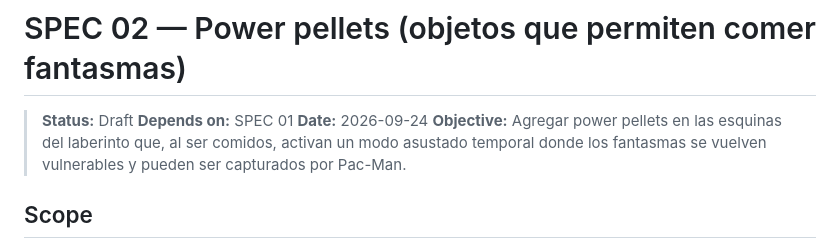
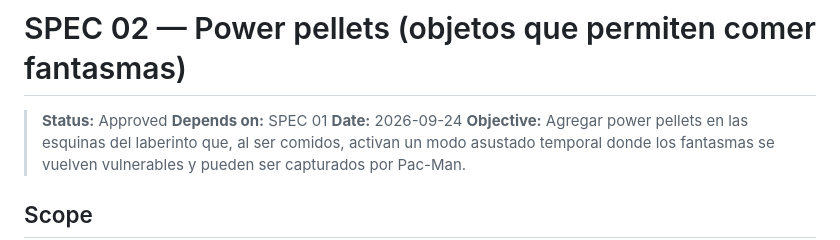
Before and after one commit to JohnRiverDev/pacman-opencode, a Markdown page: specs/02-power-pellets.md, the part around the change. Rendered like a GitHub page.

Commit message:
Change status of power pellets specification from Draft to Approved

```diff
--- a/specs/02-power-pellets.md
+++ b/specs/02-power-pellets.md
@@ -1,6 +1,6 @@
 # SPEC 02 — Power pellets (objetos que permiten comer fantasmas)
 
-> **Status:** Draft
+> **Status:** Approved
 > **Depends on:** SPEC 01
 > **Date:** 2026-09-24
 > **Objective:** Agregar power pellets en las esquinas del laberinto que, al ser comidos, activan un modo asustado temporal donde los fantasmas se vuelven vulnerables y pueden ser capturados por Pac-Man.
```
